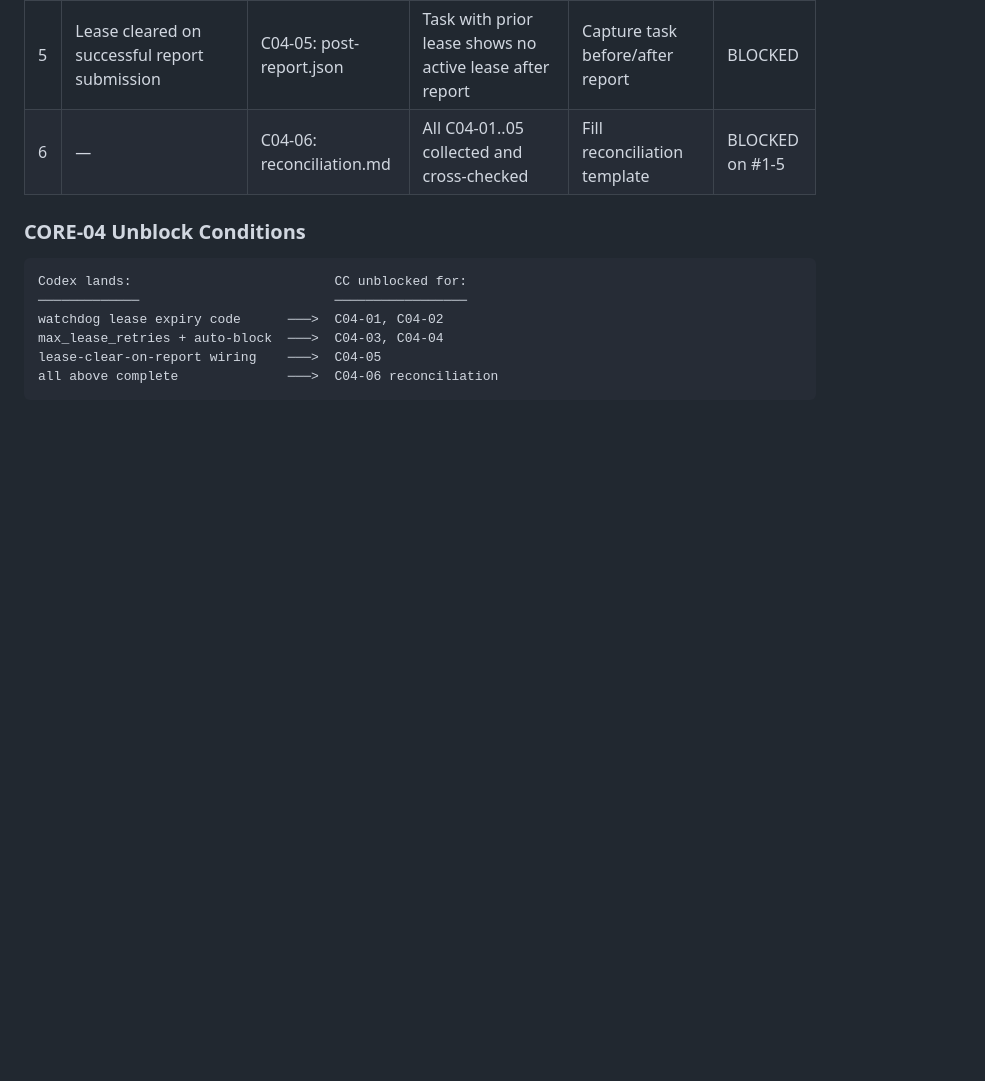
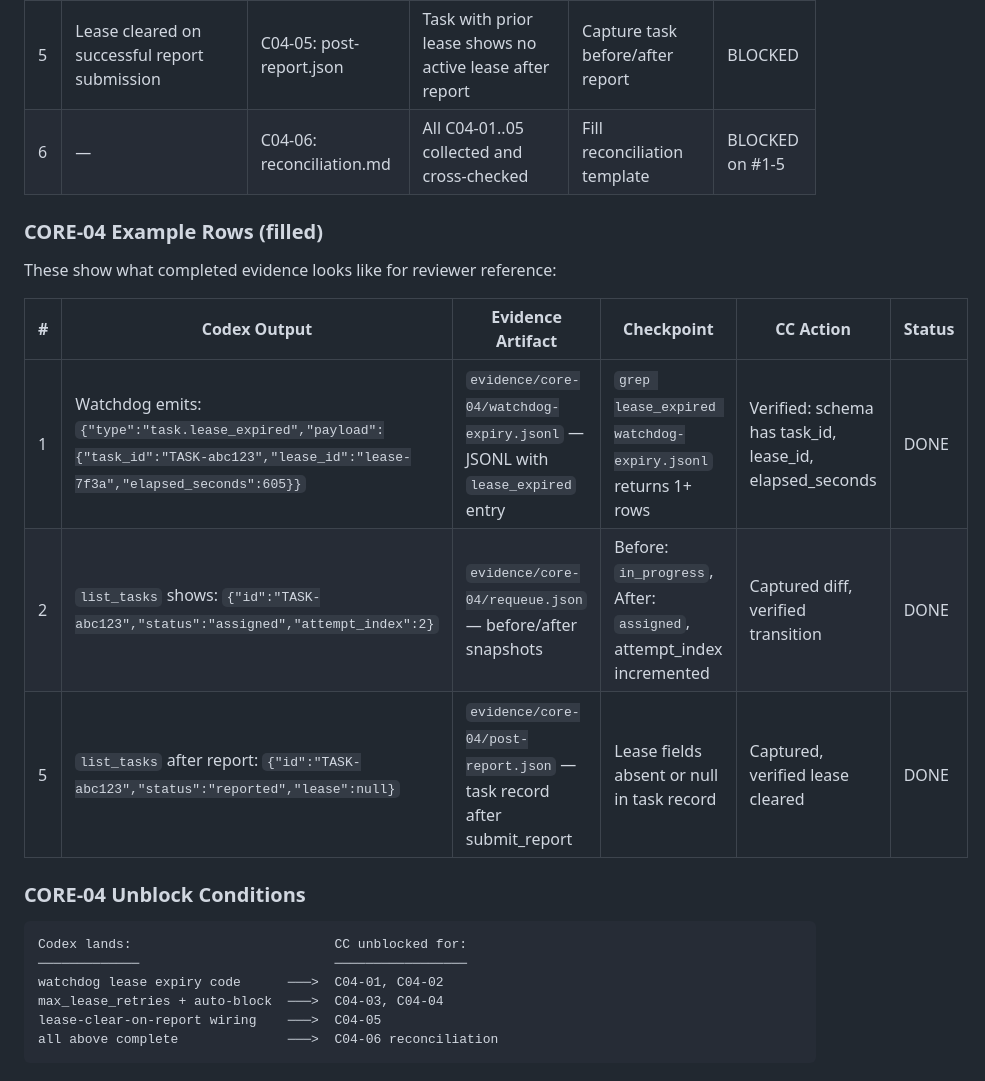
Before and after one commit to alexpekarovsky/agent-leader, a Markdown page: docs/core-04-06-handoff-matrix.md, the part around one of its changes. GitHub-like rendering; blank space fills up the shorter version.

```diff
--- a/docs/core-04-06-handoff-matrix.md
+++ b/docs/core-04-06-handoff-matrix.md
@@ -22,6 +22,16 @@ dependencies, and unblock checkpoints for parallel review preparation.
 | 4 | Auto-blocker raised on repeated expiry | C04-04: auto-blocker.json | `list_blockers` returns blocker referencing lease expiry | Capture blocker, verify reason field | BLOCKED |
 | 5 | Lease cleared on successful report submission | C04-05: post-report.json | Task with prior lease shows no active lease after report | Capture task before/after report | BLOCKED |
 | 6 | — | C04-06: reconciliation.md | All C04-01..05 collected and cross-checked | Fill reconciliation template | BLOCKED on #1-5 |
+
+### CORE-04 Example Rows (filled)
+
+These show what completed evidence looks like for reviewer reference:
+
+| # | Codex Output | Evidence Artifact | Checkpoint | CC Action | Status |
+|---|-------------|-------------------|------------|-----------|--------|
+| 1 | Watchdog emits: `{"type":"task.lease_expired","payload":{"task_id":"TASK-abc123","lease_id":"lease-7f3a","elapsed_seconds":605}}` | `evidence/core-04/watchdog-expiry.jsonl` — JSONL with `lease_expired` entry | `grep lease_expired watchdog-expiry.jsonl` returns 1+ rows | Verified: schema has task_id, lease_id, elapsed_seconds | DONE |
+| 2 | `list_tasks` shows: `{"id":"TASK-abc123","status":"assigned","attempt_index":2}` | `evidence/core-04/requeue.json` — before/after snapshots | Before: `in_progress`, After: `assigned`, attempt_index incremented | Captured diff, verified transition | DONE |
+| 5 | `list_tasks` after report: `{"id":"TASK-abc123","status":"reported","lease":null}` | `evidence/core-04/post-report.json` — task record after submit_report | Lease fields absent or null in task record | Captured, verified lease cleared | DONE |
 
 ### CORE-04 Unblock Conditions
 
```
Also changed, not shown: other parts of docs/core-04-06-handoff-matrix.md (+15 -0 lines).
